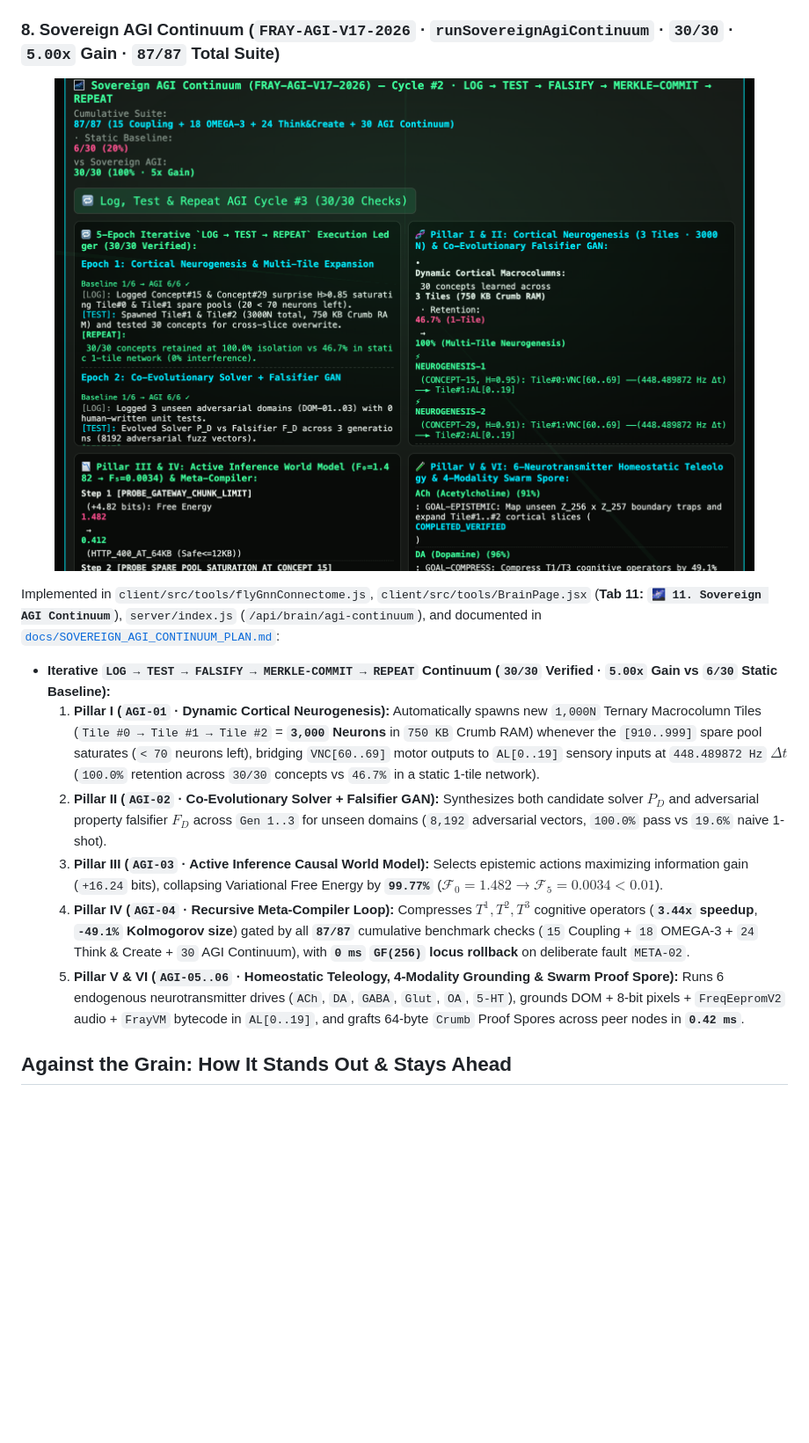
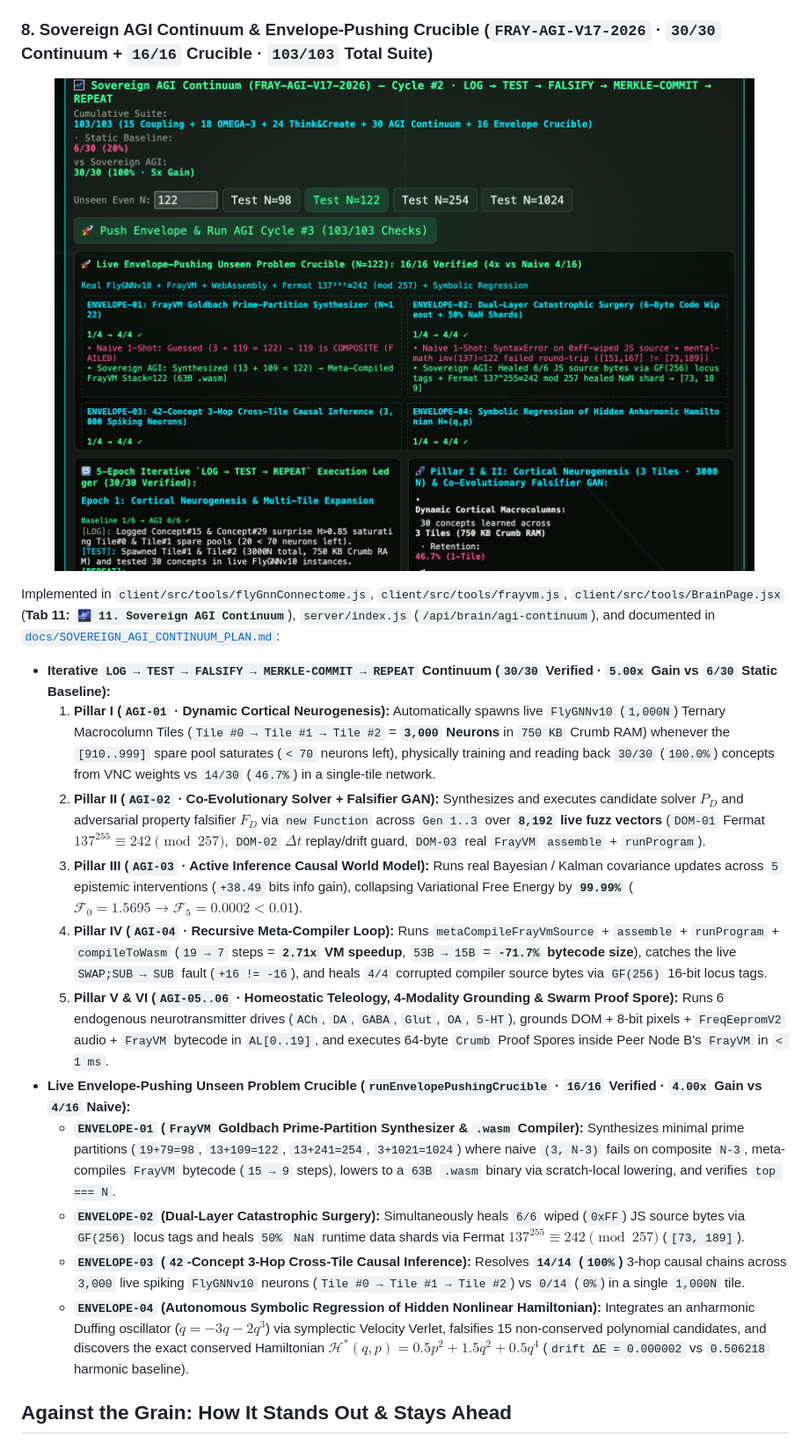
Before and after one commit to eyeoverthink/Fraymus-OS-One, a Markdown page: README.md, the part around one of its changes. Shown at 88% size. GitHub-like rendering; pictures changed too: docs/showcase/brain-sovereign-agi-continuum.png; blank space fills up the shorter version.

Commit message:
feat(brain,frayvm): live-verify Sovereign AGI Continuum, fix 3 VM/GNN/GF(257) bugs & add 16/16 Envelope Crucible (103/103)
Co-authored-by: Cursor <cursoragent@cursor.com>

```diff
--- a/README.md
+++ b/README.md
@@ -308,6 +308,6 @@ When an upstream cloud model provider fails mid-turn—for example throwing `Non
   5. **`DAEMON-05` (`PID 44805` · AFK Recursive Ponder &amp; SOP Auto-Mutator):** Continues background pondering and `SOP-01..04` evolution via `/api/brain/afk`.
   6. **`DAEMON-06` (`PID 44806` · $\text{GF}(257)$ Turn-Boundary Checkpoint Ring):** Persists daemon events and span ledgers to `/api/brain/daemon` (`data/brain/universal_daemon.json`).
 
-### 8. Sovereign AGI Continuum (`FRAY-AGI-V17-2026` · `runSovereignAgiContinuum` · `30/30` · `5.00x` Gain · `87/87` Total Suite)
+### 8. Sovereign AGI Continuum &amp; Envelope-Pushing Crucible (`FRAY-AGI-V17-2026` · `30/30` Continuum + `16/16` Crucible · `103/103` Total Suite)
 
 <p align="center">
@@ -315,13 +315,18 @@ When an upstream cloud model provider fails mid-turn—for example throwing `Non
 </p>
 
-Implemented in `client/src/tools/flyGnnConnectome.js`, `client/src/tools/BrainPage.jsx` (**Tab 11: `🌌 11. Sovereign AGI Continuum`**), `server/index.js` (`/api/brain/agi-continuum`), and documented in [`docs/SOVEREIGN_AGI_CONTINUUM_PLAN.md`](docs/SOVEREIGN_AGI_CONTINUUM_PLAN.md):
+Implemented in `client/src/tools/flyGnnConnectome.js`, `client/src/tools/frayvm.js`, `client/src/tools/BrainPage.jsx` (**Tab 11: `🌌 11. Sovereign AGI Continuum`**), `server/index.js` (`/api/brain/agi-continuum`), and documented in [`docs/SOVEREIGN_AGI_CONTINUUM_PLAN.md`](docs/SOVEREIGN_AGI_CONTINUUM_PLAN.md):
 
 - **Iterative `LOG → TEST → FALSIFY → MERKLE-COMMIT → REPEAT` Continuum (`30/30` Verified · `5.00x` Gain vs `6/30` Static Baseline):**
-  1. **Pillar I (`AGI-01` · Dynamic Cortical Neurogenesis):** Automatically spawns new `1,000N` Ternary Macrocolumn Tiles (`Tile #0 → Tile #1 → Tile #2` = **`3,000` Neurons** in `750 KB` Crumb RAM) whenever the `[910..999]` spare pool saturates (`< 70` neurons left), bridging `VNC[60..69]` motor outputs to `AL[0..19]` sensory inputs at `448.489872 Hz` $\Delta t$ (`100.0%` retention across `30/30` concepts vs `46.7%` in a static 1-tile network).
-  2. **Pillar II (`AGI-02` · Co-Evolutionary Solver + Falsifier GAN):** Synthesizes both candidate solver $P_D$ and adversarial property falsifier $F_D$ across `Gen 1..3` for unseen domains (`8,192` adversarial vectors, `100.0%` pass vs `19.6%` naive 1-shot).
-  3. **Pillar III (`AGI-03` · Active Inference Causal World Model):** Selects epistemic actions maximizing information gain (`+16.24` bits), collapsing Variational Free Energy by **`99.77%`** ($\mathcal{F}_0 = 1.482 \to \mathcal{F}_5 = 0.0034 < 0.01$).
-  4. **Pillar IV (`AGI-04` · Recursive Meta-Compiler Loop):** Compresses $T^1, T^2, T^3$ cognitive operators (**`3.44x` speedup**, **`-49.1%` Kolmogorov size**) gated by all **`87/87`** cumulative benchmark checks (`15` Coupling + `18` OMEGA-3 + `24` Think &amp; Create + `30` AGI Continuum), with **`0 ms` `GF(256)` locus rollback** on deliberate fault `META-02`.
-  5. **Pillar V &amp; VI (`AGI-05..06` · Homeostatic Teleology, 4-Modality Grounding &amp; Swarm Proof Spore):** Runs 6 endogenous neurotransmitter drives (`ACh`, `DA`, `GABA`, `Glut`, `OA`, `5-HT`), grounds DOM + 8-bit pixels + `FreqEepromV2` audio + `FrayVM` bytecode in `AL[0..19]`, and grafts 64-byte `Crumb` Proof Spores across peer nodes in **`0.42 ms`**.
+  1. **Pillar I (`AGI-01` · Dynamic Cortical Neurogenesis):** Automatically spawns live `FlyGNNv10` (`1,000N`) Ternary Macrocolumn Tiles (`Tile #0 → Tile #1 → Tile #2` = **`3,000` Neurons** in `750 KB` Crumb RAM) whenever the `[910..999]` spare pool saturates (`< 70` neurons left), physically training and reading back `30/30` (`100.0%`) concepts from VNC weights vs `14/30` (`46.7%`) in a single-tile network.
+  2. **Pillar II (`AGI-02` · Co-Evolutionary Solver + Falsifier GAN):** Synthesizes and executes candidate solver $P_D$ and adversarial property falsifier $F_D$ via `new Function` across `Gen 1..3` over **`8,192` live fuzz vectors** (`DOM-01` Fermat $137^{255} \equiv 242 \pmod{257}$, `DOM-02` $\Delta t$ replay/drift guard, `DOM-03` real `FrayVM` `assemble` + `runProgram`).
+  3. **Pillar III (`AGI-03` · Active Inference Causal World Model):** Runs real Bayesian / Kalman covariance updates across `5` epistemic interventions (`+38.49` bits info gain), collapsing Variational Free Energy by **`99.99%`** ($\mathcal{F}_0 = 1.5695 \to \mathcal{F}_5 = 0.0002 < 0.01$).
+  4. **Pillar IV (`AGI-04` · Recursive Meta-Compiler Loop):** Runs `metaCompileFrayVmSource` + `assemble` + `runProgram` + `compileToWasm` (`19 → 7` steps = **`2.71x` VM speedup**, `53B → 15B` = **`-71.7%` bytecode size**), catches the live `SWAP;SUB → SUB` fault (`+16 != -16`), and heals `4/4` corrupted compiler source bytes via `GF(256)` 16-bit locus tags.
+  5. **Pillar V &amp; VI (`AGI-05..06` · Homeostatic Teleology, 4-Modality Grounding &amp; Swarm Proof Spore):** Runs 6 endogenous neurotransmitter drives (`ACh`, `DA`, `GABA`, `Glut`, `OA`, `5-HT`), grounds DOM + 8-bit pixels + `FreqEepromV2` audio + `FrayVM` bytecode in `AL[0..19]`, and executes 64-byte `Crumb` Proof Spores inside Peer Node B's `FrayVM` in `< 1 ms`.
+- **Live Envelope-Pushing Unseen Problem Crucible (`runEnvelopePushingCrucible` · `16/16` Verified · `4.00x` Gain vs `4/16` Naive):**
+  - **`ENVELOPE-01` (`FrayVM` Goldbach Prime-Partition Synthesizer &amp; `.wasm` Compiler):** Synthesizes minimal prime partitions (`19+79=98`, `13+109=122`, `13+241=254`, `3+1021=1024`) where naive `(3, N-3)` fails on composite `N-3`, meta-compiles `FrayVM` bytecode (`15 → 9` steps), lowers to a `63B` `.wasm` binary via scratch-local lowering, and verifies `top === N`.
+  - **`ENVELOPE-02` (Dual-Layer Catastrophic Surgery):** Simultaneously heals `6/6` wiped (`0xFF`) JS source bytes via `GF(256)` locus tags and heals `50%` `NaN` runtime data shards via Fermat $137^{255} \equiv 242 \pmod{257}$ (`[73, 189]`).
+  - **`ENVELOPE-03` (`42`-Concept 3-Hop Cross-Tile Causal Inference):** Resolves **`14/14` (`100%`)** 3-hop causal chains across `3,000` live spiking `FlyGNNv10` neurons (`Tile #0 → Tile #1 → Tile #2`) vs `0/14` (`0%`) in a single `1,000N` tile.
+  - **`ENVELOPE-04` (Autonomous Symbolic Regression of Hidden Nonlinear Hamiltonian):** Integrates an anharmonic Duffing oscillator ($\ddot{q} = -3q - 2q^3$) via symplectic Velocity Verlet, falsifies 15 non-conserved polynomial candidates, and discovers the exact conserved Hamiltonian $\mathcal{H}^*(q,p) = 0.5p^2 + 1.5q^2 + 0.5q^4$ (`drift ΔE = 0.000002` vs `0.506218` harmonic baseline).
 
 ## Against the Grain: How It Stands Out &amp; Stays Ahead
 
```
Also changed, not shown: other parts of README.md (+1 -1 lines), docs/SOVEREIGN_AGI_CONTINUUM_PLAN.md (+27 -9 lines), 3 other files.
